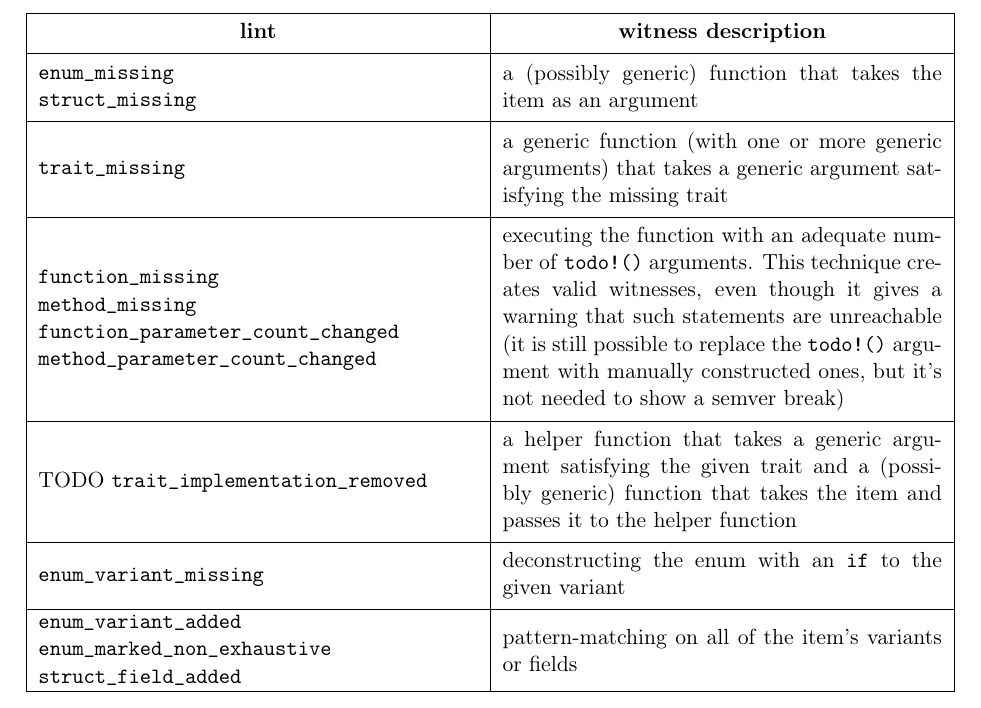
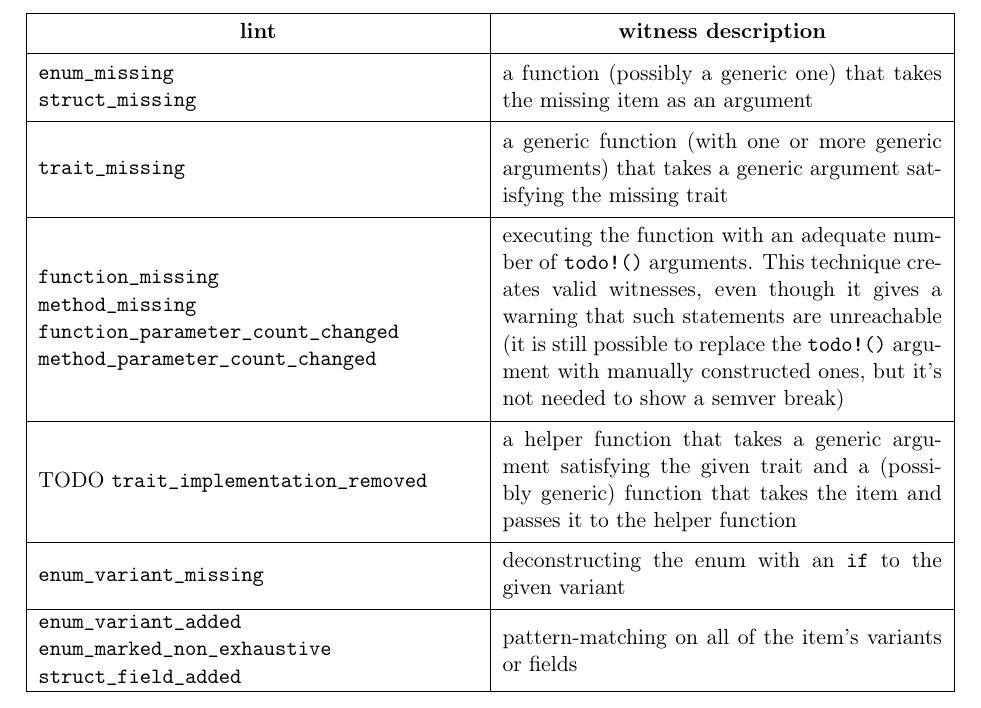
Before and after one commit to tonowak/bachelors-thesis, a LaTeX thesis (thesis-en.tex): part of page 34 of 43, cut so that both start at the same text. Compiled offline with pdfLaTeX.

Commit message:
Update thesis-en.tex
Co-authored-by: Bartosz Smolarczyk <92160712+SmolSir@users.noreply.github.com>

```diff
--- a/thesis-en.tex
+++ b/thesis-en.tex
@@ -926,7 +926,7 @@ with the following ways to write them:
 				\texttt{struct\_missing}
 			\end{tabular} &
 			\multicolumn{1}{Sl|}{\parbox{.5\linewidth}{
-				a (possibly generic) function that takes the item as an argument
+				a function (possibly a generic one) that takes the missing item as an argument
 			}} \\
 		\hline
 			\begin{tabular}[c]{@{}l@{}}
```
